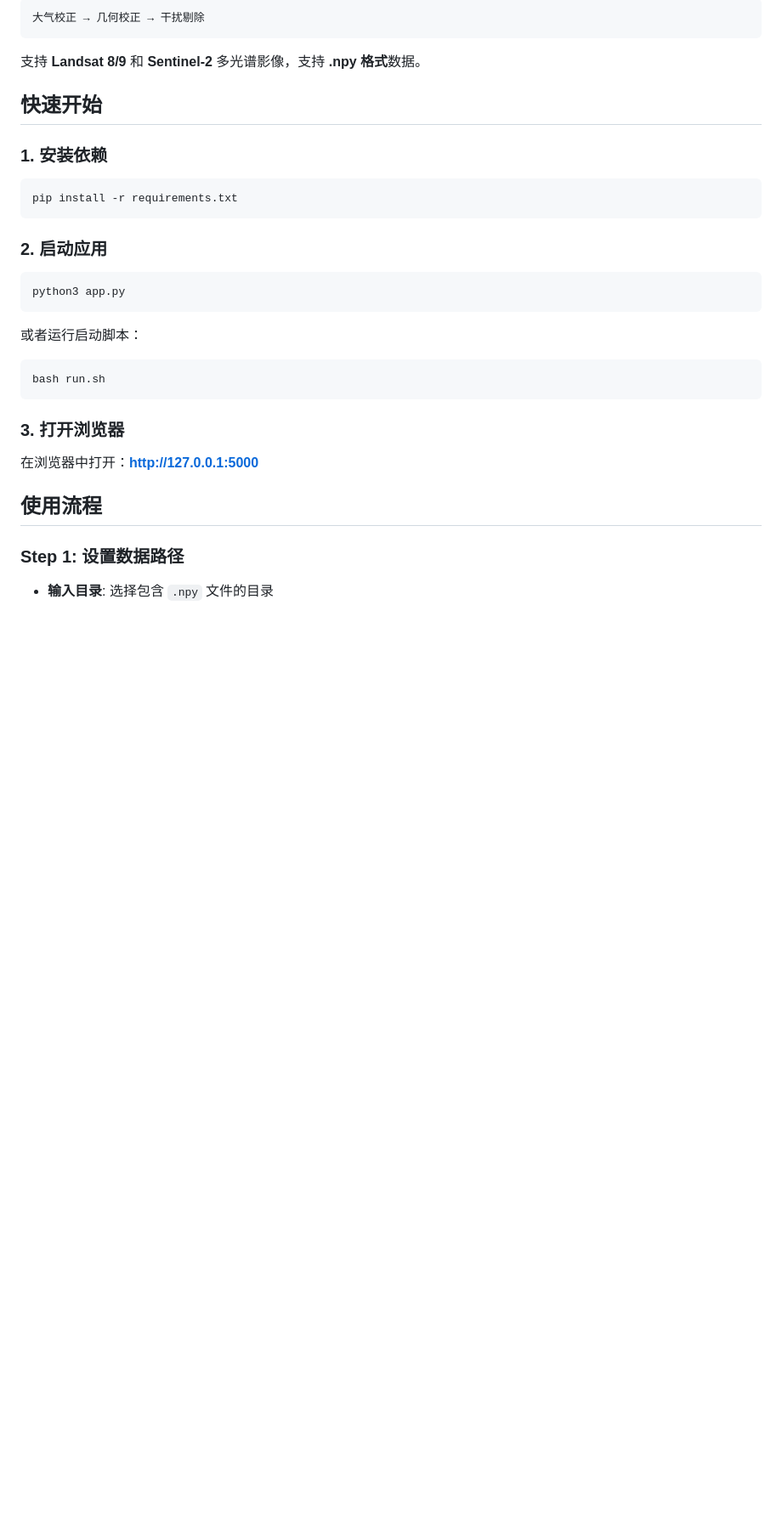
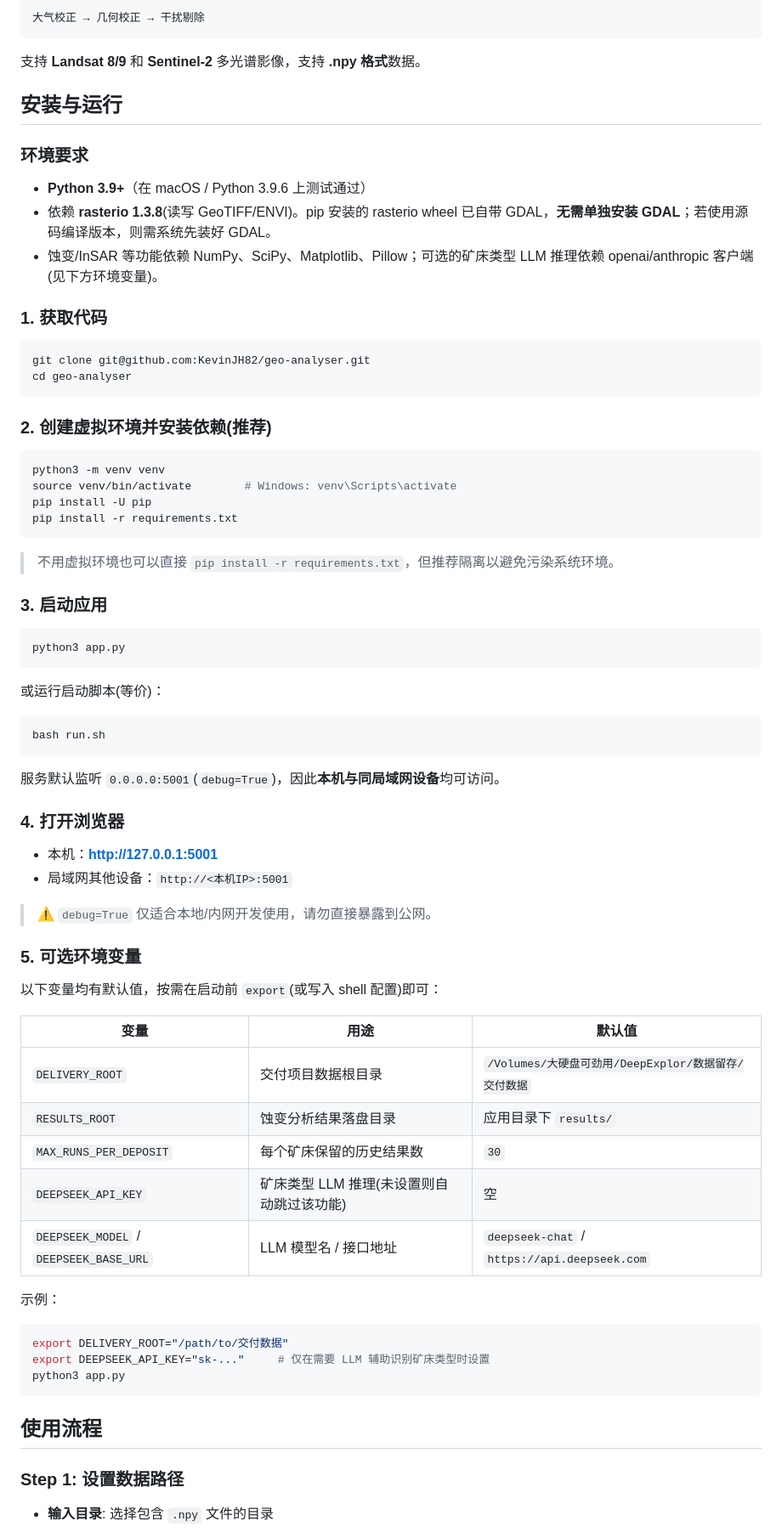
Before and after one commit to KevinJH82/geo-analyser, a Markdown page: README.md, the part around the change. Shown at 85% size. Drawn GitHub-style; blank space fills up the shorter version.

Commit message:
docs: 完善 README 安装与运行说明
- 补充环境要求(Python 3.9+、rasterio 自带 GDAL)
- 增加 venv 创建步骤与 git clone
- 修正端口为实际的 5001(原文档误写 5000)
- 增加可选环境变量表(DELIVERY_ROOT/RESULTS_ROOT/DEEPSEEK_API_KEY 等)
- 提示 debug 模式勿暴露公网

Co-Authored-By: Claude Opus 4.8 (1M context) <noreply@anthropic.com>

````diff
--- a/README.md
+++ b/README.md
@@ -10,29 +10,72 @@
 
 支持 **Landsat 8/9** 和 **Sentinel-2** 多光谱影像，支持 **.npy 格式**数据。
 
-## 快速开始
+## 安装与运行
 
-### 1. 安装依赖
+### 环境要求
+
+- **Python 3.9+**（在 macOS / Python 3.9.6 上测试通过）
+- 依赖 **rasterio 1.3.8**(读写 GeoTIFF/ENVI)。pip 安装的 rasterio wheel 已自带 GDAL，**无需单独安装 GDAL**；若使用源码编译版本，则需系统先装好 GDAL。
+- 蚀变/InSAR 等功能依赖 NumPy、SciPy、Matplotlib、Pillow；可选的矿床类型 LLM 推理依赖 openai/anthropic 客户端(见下方环境变量)。
+
+### 1. 获取代码
 
 ```bash
+git clone git@github.com:KevinJH82/geo-analyser.git
+cd geo-analyser
+```
+
+### 2. 创建虚拟环境并安装依赖(推荐)
+
+```bash
+python3 -m venv venv
+source venv/bin/activate        # Windows: venv\Scripts\activate
+pip install -U pip
 pip install -r requirements.txt
 ```
 
-### 2. 启动应用
+> 不用虚拟环境也可以直接 `pip install -r requirements.txt`，但推荐隔离以避免污染系统环境。
+
+### 3. 启动应用
 
 ```bash
 python3 app.py
 ```
 
-或者运行启动脚本：
+或运行启动脚本(等价)：
 
 ```bash
 bash run.sh
 ```
 
-### 3. 打开浏览器
+服务默认监听 `0.0.0.0:5001`(`debug=True`)，因此**本机与同局域网设备**均可访问。
 
-在浏览器中打开：**http://127.0.0.1:5000**
+### 4. 打开浏览器
+
+- 本机：**http://127.0.0.1:5001**
+- 局域网其他设备：`http://<本机IP>:5001`
+
+> ⚠️ `debug=True` 仅适合本地/内网开发使用，请勿直接暴露到公网。
+
+### 5. 可选环境变量
+
+以下变量均有默认值，按需在启动前 `export`(或写入 shell 配置)即可：
+
+| 变量 | 用途 | 默认值 |
+|------|------|--------|
+| `DELIVERY_ROOT` | 交付项目数据根目录 | `/Volumes/大硬盘可劲用/DeepExplor/数据留存/交付数据` |
+| `RESULTS_ROOT` | 蚀变分析结果落盘目录 | 应用目录下 `results/` |
+| `MAX_RUNS_PER_DEPOSIT` | 每个矿床保留的历史结果数 | `30` |
+| `DEEPSEEK_API_KEY` | 矿床类型 LLM 推理(未设置则自动跳过该功能) | 空 |
+| `DEEPSEEK_MODEL` / `DEEPSEEK_BASE_URL` | LLM 模型名 / 接口地址 | `deepseek-chat` / `https://api.deepseek.com` |
+
+示例：
+
+```bash
+export DELIVERY_ROOT="/path/to/交付数据"
+export DEEPSEEK_API_KEY="sk-..."     # 仅在需要 LLM 辅助识别矿床类型时设置
+python3 app.py
+```
 
 ## 使用流程
 
````
